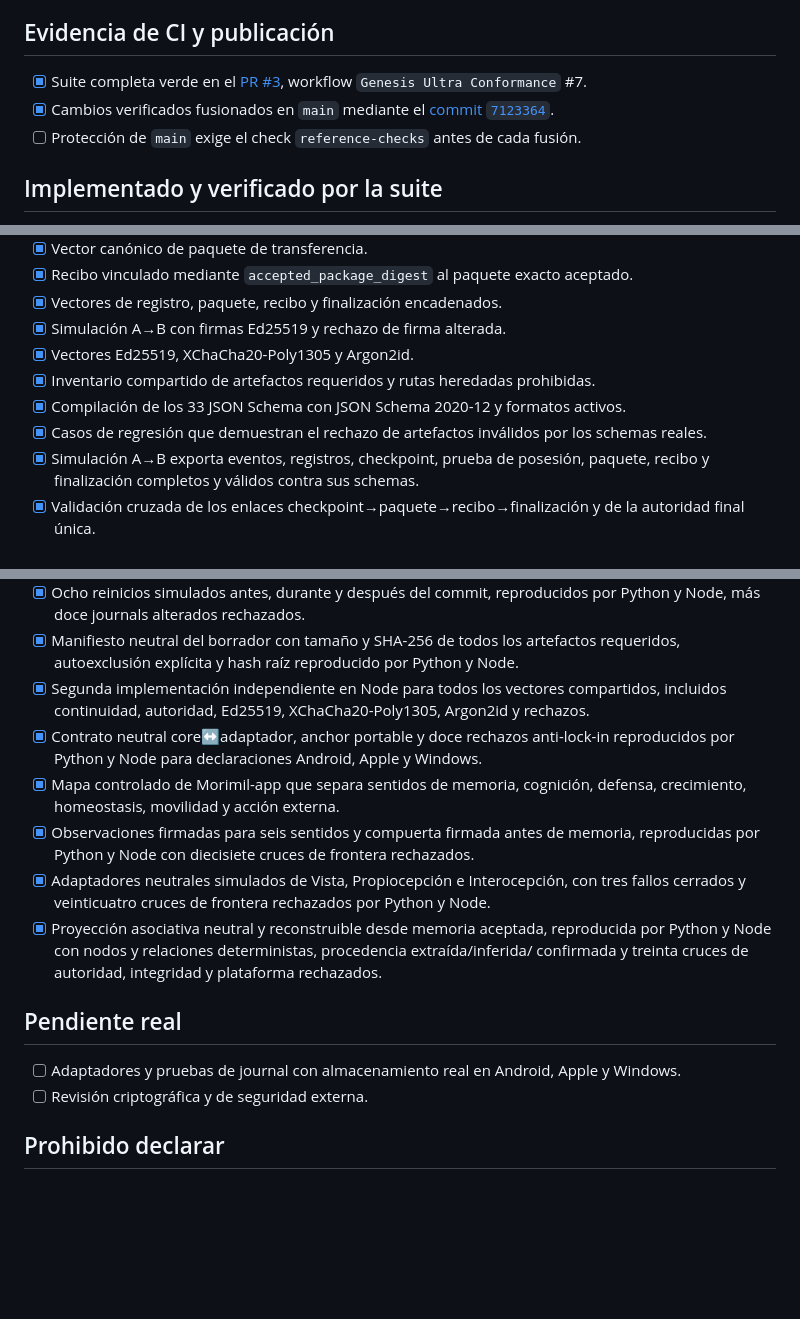
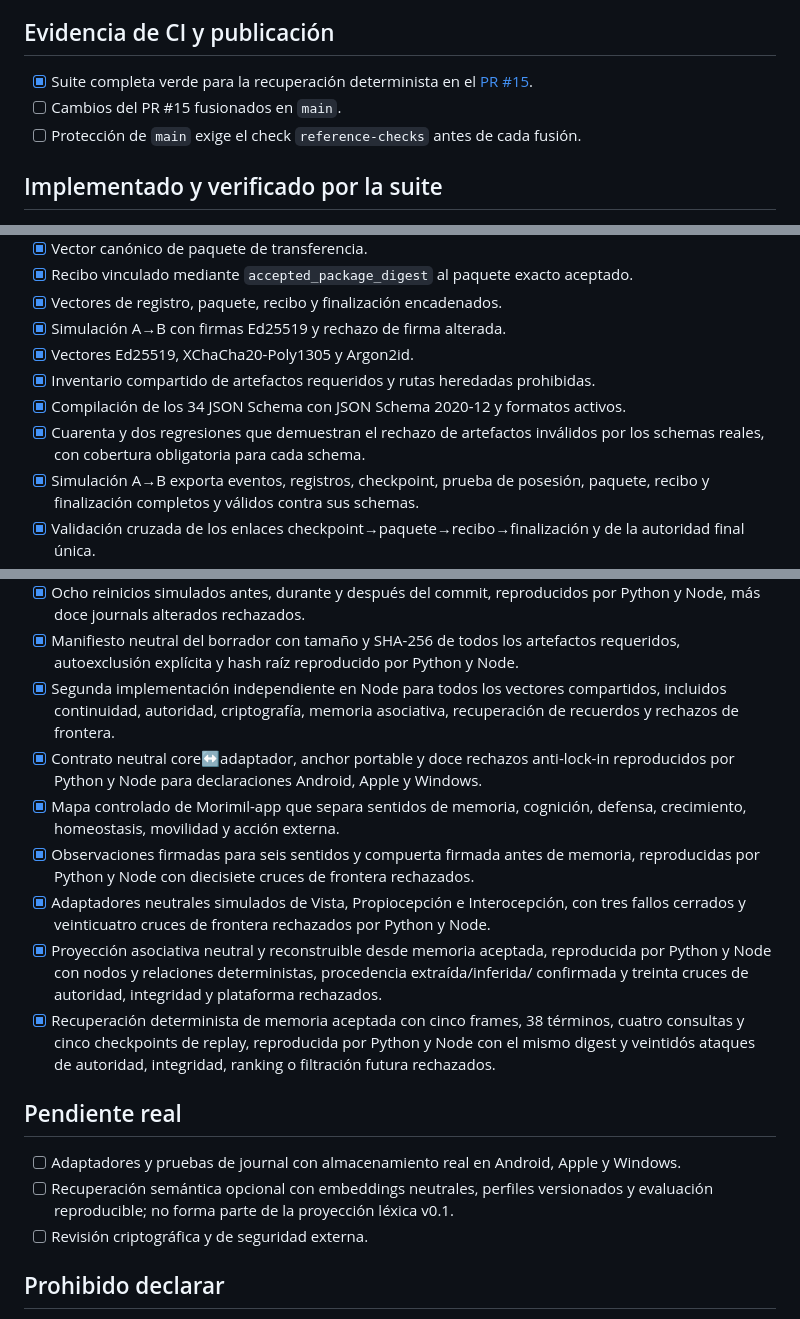
Before and after one commit to morimilpabfelon-cell/genesis-ultra-updated-1, a Markdown page: docs/V0_1_COMPLETION_CHECKLIST.md, 3 parts joined by grey strips. GitHub-like rendering; blank space fills up the shorter version.

Commit message:
Record verified deterministic memory retrieval

```diff
--- a/docs/V0_1_COMPLETION_CHECKLIST.md
+++ b/docs/V0_1_COMPLETION_CHECKLIST.md
@@ -6,8 +6,8 @@
 
 ## Evidencia de CI y publicación
 
-- [x] Suite completa verde en el [PR #3](https://github.com/morimilpabfelon-cell/genesis-ultra-updated-1/pull/3), workflow `Genesis Ultra Conformance` #7.
-- [x] Cambios verificados fusionados en `main` mediante el [commit `7123364`](https://github.com/morimilpabfelon-cell/genesis-ultra-updated-1/commit/7123364c5a012a73f44ccc58e38a7c7f682246ef).
+- [x] Suite completa verde para la recuperación determinista en el [PR #15](https://github.com/morimilpabfelon-cell/genesis-ultra-updated-1/pull/15).
+- [ ] Cambios del PR #15 fusionados en `main`.
 - [ ] Protección de `main` exige el check `reference-checks` antes de cada fusión.
 
 ## Implementado y verificado por la suite
@@ -22,8 +22,9 @@
 - [x] Simulación A→B con firmas Ed25519 y rechazo de firma alterada.
 - [x] Vectores Ed25519, XChaCha20-Poly1305 y Argon2id.
 - [x] Inventario compartido de artefactos requeridos y rutas heredadas prohibidas.
-- [x] Compilación de los 33 JSON Schema con JSON Schema 2020-12 y formatos activos.
-- [x] Casos de regresión que demuestran el rechazo de artefactos inválidos por los schemas reales.
+- [x] Compilación de los 34 JSON Schema con JSON Schema 2020-12 y formatos activos.
+- [x] Cuarenta y dos regresiones que demuestran el rechazo de artefactos inválidos por los
+      schemas reales, con cobertura obligatoria para cada schema.
 - [x] Simulación A→B exporta eventos, registros, checkpoint, prueba de posesión, paquete,
       recibo y finalización completos y válidos contra sus schemas.
 - [x] Validación cruzada de los enlaces checkpoint→paquete→recibo→finalización y de la
@@ -48,7 +49,8 @@
 - [x] Manifiesto neutral del borrador con tamaño y SHA-256 de todos los artefactos requeridos,
       autoexclusión explícita y hash raíz reproducido por Python y Node.
 - [x] Segunda implementación independiente en Node para todos los vectores compartidos,
-      incluidos continuidad, autoridad, Ed25519, XChaCha20-Poly1305, Argon2id y rechazos.
+      incluidos continuidad, autoridad, criptografía, memoria asociativa, recuperación de
+      recuerdos y rechazos de frontera.
 - [x] Contrato neutral core↔adaptador, anchor portable y doce rechazos anti-lock-in
       reproducidos por Python y Node para declaraciones Android, Apple y Windows.
 - [x] Mapa controlado de Morimil-app que separa sentidos de memoria, cognición, defensa,
@@ -60,10 +62,15 @@
 - [x] Proyección asociativa neutral y reconstruible desde memoria aceptada, reproducida por
       Python y Node con nodos y relaciones deterministas, procedencia extraída/inferida/
       confirmada y treinta cruces de autoridad, integridad y plataforma rechazados.
+- [x] Recuperación determinista de memoria aceptada con cinco frames, 38 términos, cuatro
+      consultas y cinco checkpoints de replay, reproducida por Python y Node con el mismo
+      digest y veintidós ataques de autoridad, integridad, ranking o filtración futura rechazados.
 
 ## Pendiente real
 
 - [ ] Adaptadores y pruebas de journal con almacenamiento real en Android, Apple y Windows.
+- [ ] Recuperación semántica opcional con embeddings neutrales, perfiles versionados y
+      evaluación reproducible; no forma parte de la proyección léxica v0.1.
 - [ ] Revisión criptográfica y de seguridad externa.
 
 ## Prohibido declarar
```
